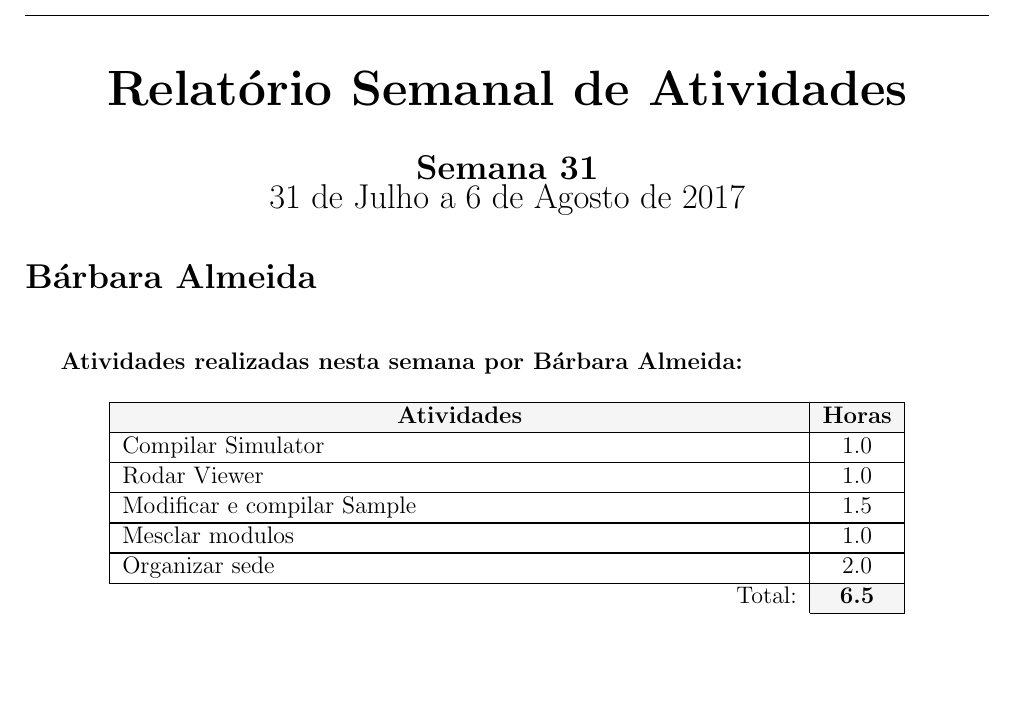
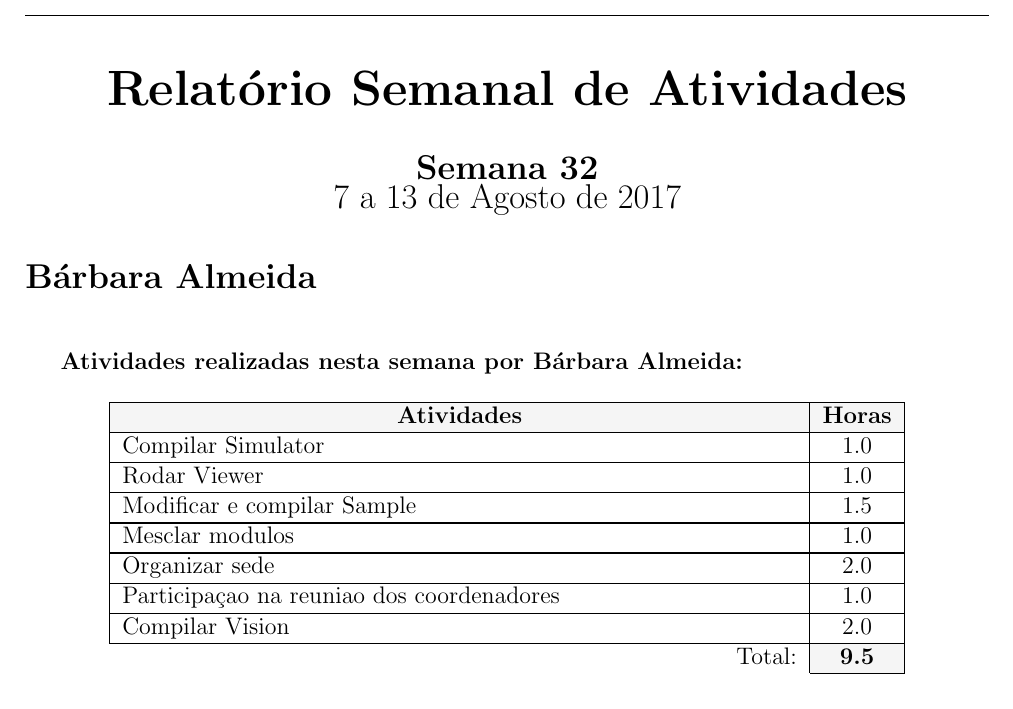
Before and after one commit to UFMG-Autobotz/autobot, a LaTeX document (report/timesheet.tex, which reads report/dados/datas.tex, report/dados/membros.tex): part of page 1 of 14, cut so that both start at the same text, the shorter picture padded with empty space. Compiled offline with pdfLaTeX.

Commit message:
git exception

```diff
--- a/report/dados/datas.tex
+++ b/report/dados/datas.tex
@@ -1,3 +1,3 @@
-\def \semana {31}
-\def \dataInicio {31 de Julho}
-\def \dataFim {6 de Agosto de 2017}
+\def \semana {32}
+\def \dataInicio {7}
+\def \dataFim {13 de Agosto de 2017}
--- a/report/dados/membros.tex
+++ b/report/dados/membros.tex
@@ -4,7 +4,9 @@
 \hline Rodar Viewer & 1.0 \\
 \hline Modificar e compilar Sample & 1.5 \\
 \hline Mesclar modulos & 1.0 \\
-\hline Organizar sede & 2.0 \\}{6.5}
+\hline Organizar sede & 2.0 \\
+\hline Participaçao na reuniao dos coordenadores & 1.0 \\
+\hline Compilar Vision & 2.0 \\}{9.5}
 \planos{}
 \comentarios{}
 \end{membro}
```
Also changed, not shown: timesheet/timesheet_32.yaml (+7 -3 lines), timesheet/timesheet_32.pdf (added), 1 other file.
